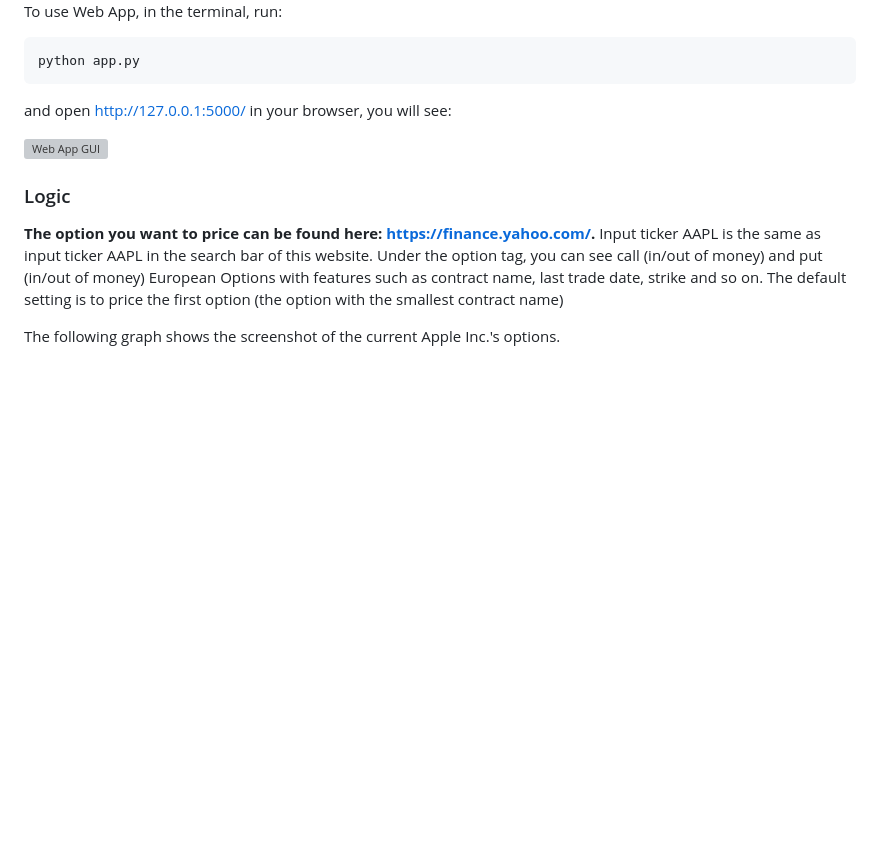
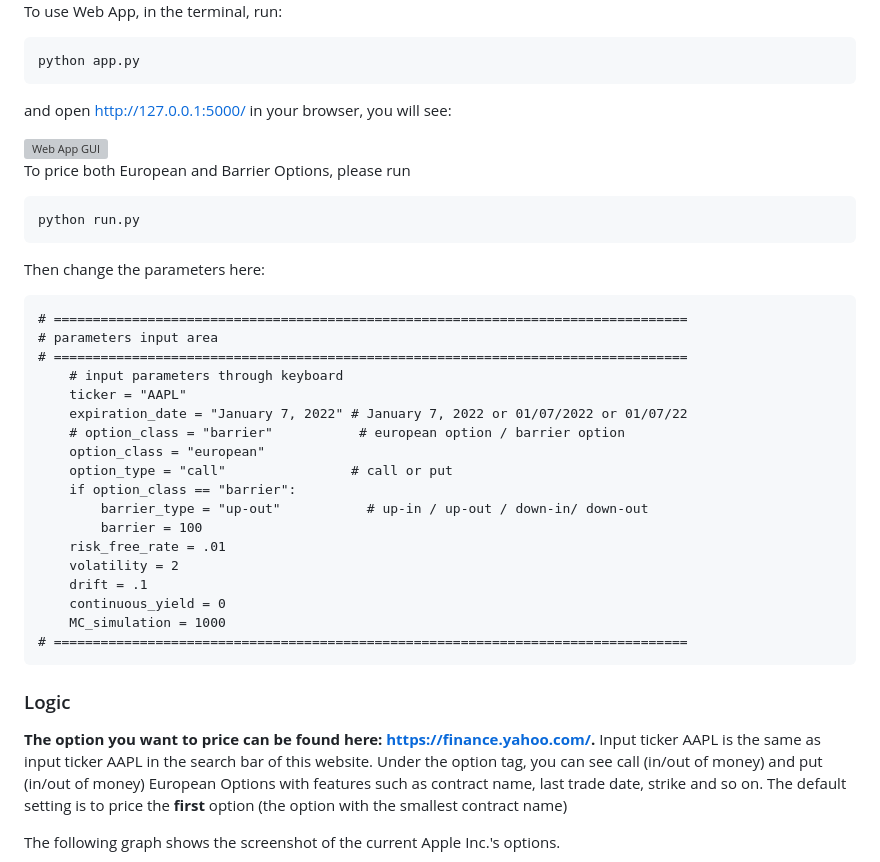
Before and after one commit to JingZhang918/MC-Option-Pricing, a Markdown page: README.md, the part around one of its changes. GitHub-like rendering; blank space fills up the shorter version; grey boxes are pictures that could not be loaded.

````diff
--- a/README.md
+++ b/README.md
@@ -76,12 +96,39 @@ Then the GUI will pop up.
 <img src="./images/exe_app.png" alt="Exe App GUI" width="50%" height="50%"/>
 
 To use Web App, in the terminal, run:
-```commandline
+```
 python app.py
 ```
 and open http://127.0.0.1:5000/ in your browser, you will see:
 
 <img src="./images/web_app.png" alt="Web App GUI" width="50%" height="50%"/>
+
+To price both European and Barrier Options, please run
+```
+python run.py
+```
+Then change the parameters here:
+```
+# =================================================================================
+# parameters input area
+# =================================================================================
+    # input parameters through keyboard
+    ticker = "AAPL"
+    expiration_date = "January 7, 2022" # January 7, 2022 or 01/07/2022 or 01/07/22
+    # option_class = "barrier"           # european option / barrier option
+    option_class = "european"
+    option_type = "call"                # call or put
+    if option_class == "barrier":
+        barrier_type = "up-out"           # up-in / up-out / down-in/ down-out
+        barrier = 100
+    risk_free_rate = .01
+    volatility = 2
+    drift = .1
+    continuous_yield = 0
+    MC_simulation = 1000
+# =================================================================================
+```
+
 
 <!-- Logic -->
 ### Logic
@@ -89,7 +136,7 @@ and open http://127.0.0.1:5000/ in your browser, you will see:
 **The option you want to price can be found here: https://finance.yahoo.com/.** Input ticker AAPL is
 the same as input ticker AAPL in the search bar of this website. Under the option tag, you can see
 call (in/out of money) and put (in/out of money) European Options with features such as contract
-name, last trade date, strike and so on. The default setting is to price the first option (the
+name, last trade date, strike and so on. The default setting is to price the **first** option (the
 option with the smallest contract name)
 
 The following graph shows the screenshot of the current Apple Inc.'s options.
````
Also changed, not shown: other parts of README.md (+49 -23 lines), images/auto_py_to_exe.png (added), 6 other files.
